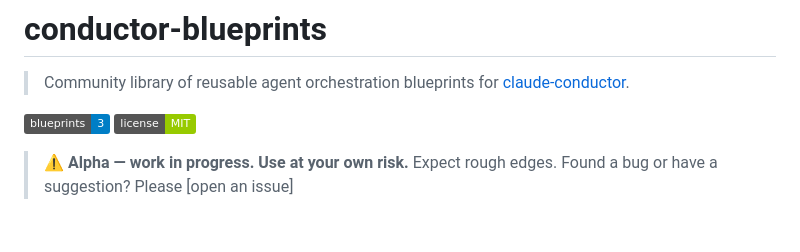
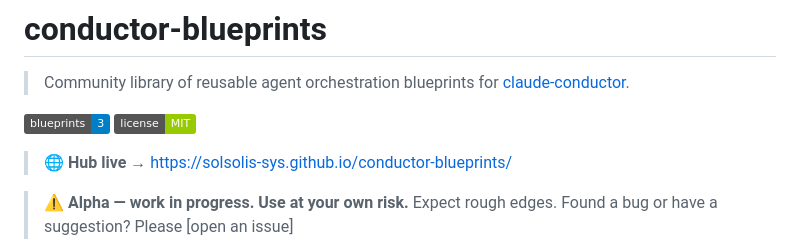
Before and after one commit to SolSolis-Sys/conductor-blueprints, a Markdown page: README.md, the part around the change. GitHub-like rendering; badges without logos; blank space fills up the shorter version.

Commit message:
docs: add live hub link at top of README

```diff
--- a/README.md
+++ b/README.md
@@ -4,6 +4,8 @@
 
 ![Blueprints](https://img.shields.io/badge/blueprints-3-blue)
 ![License](https://img.shields.io/badge/license-MIT-green)
+
+> 🌐 **Hub live** → https://solsolis-sys.github.io/conductor-blueprints/
 
 > ⚠️ **Alpha — work in progress. Use at your own risk.** Expect rough edges. Found a bug or have a suggestion? Please [open an issue]
 
```
